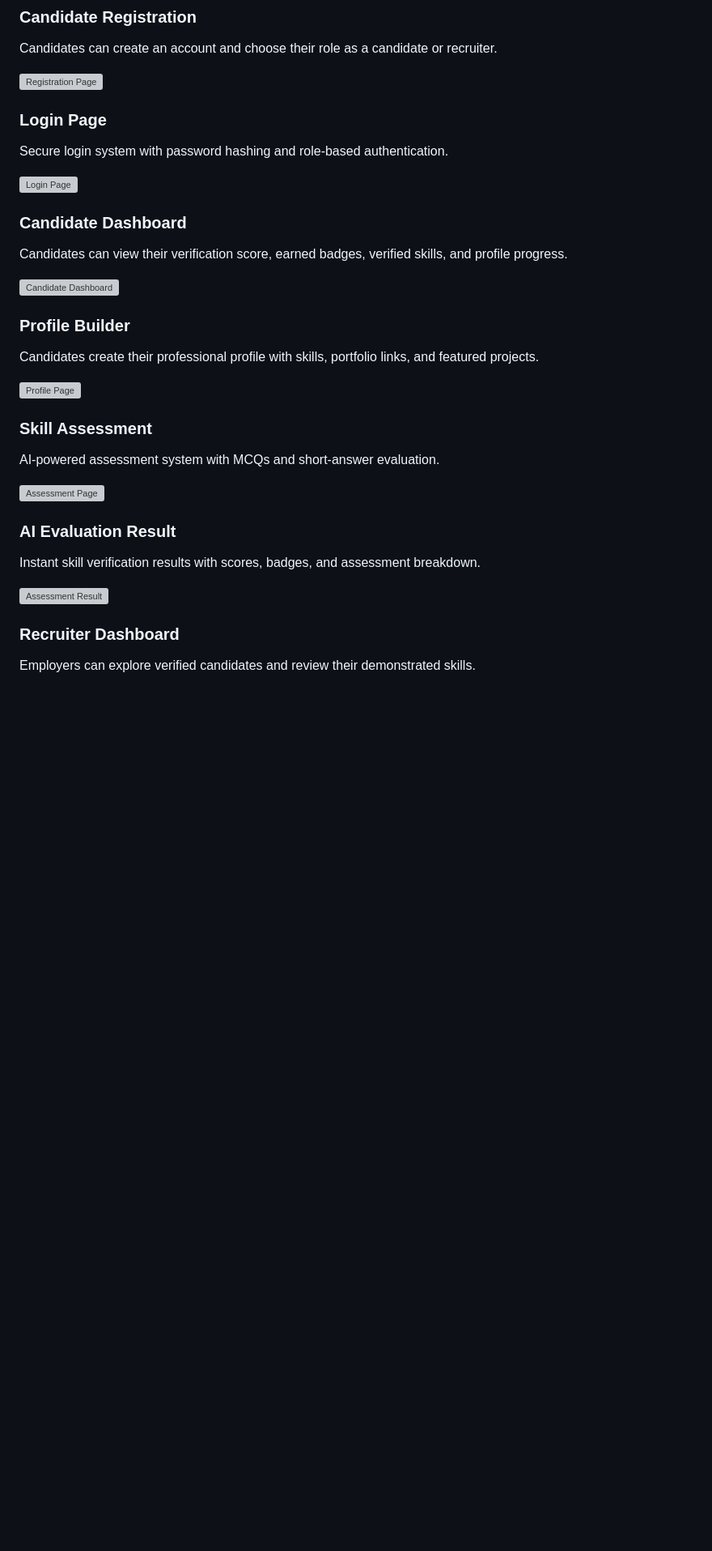
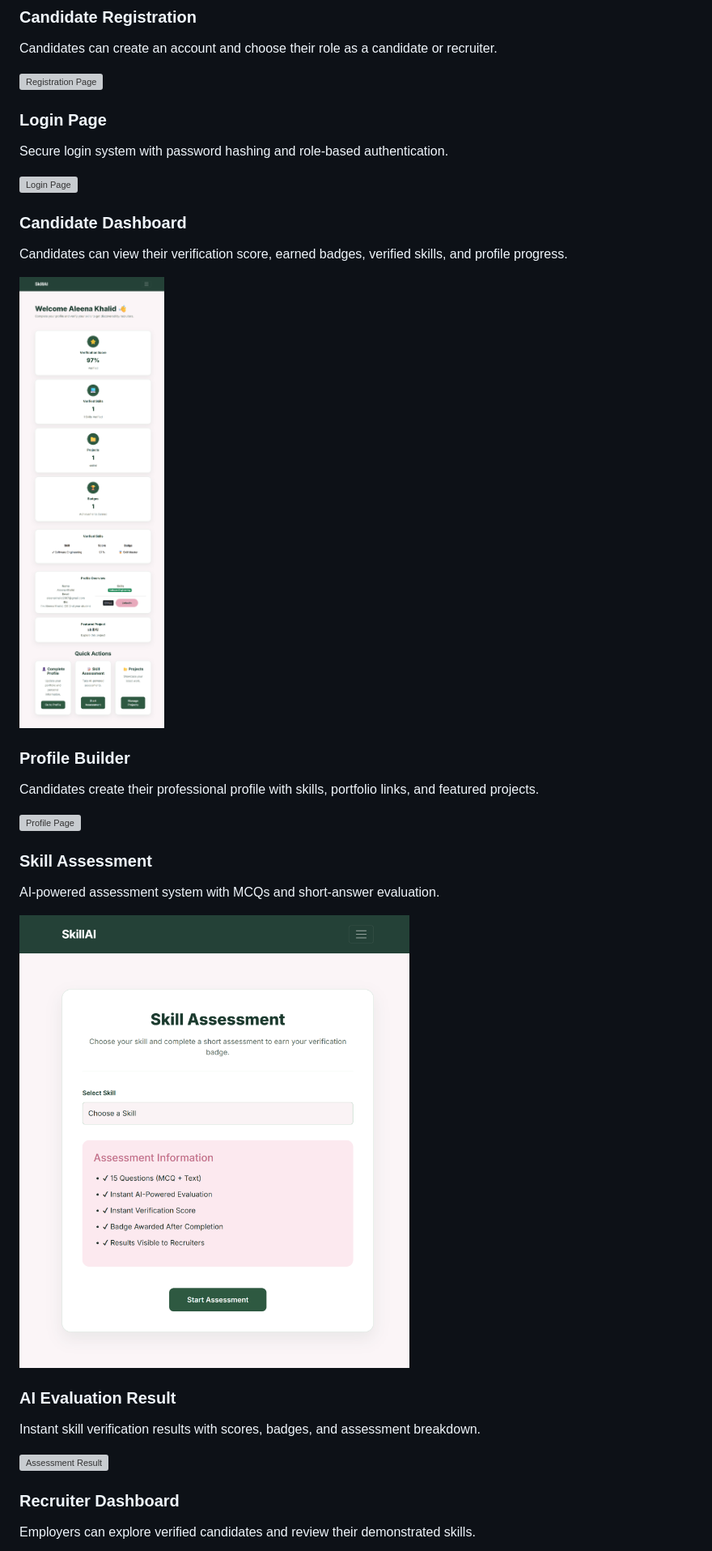
Before and after one commit to Aleenakhalid2007/BuildByte-CODENYX, a Markdown page: README.md, the part around one of its changes. Shown at 81% size. GitHub-like rendering; blank space fills up the shorter version; grey boxes are pictures that could not be loaded.

```diff
--- a/README.md
+++ b/README.md
@@ -80,7 +80,7 @@ Secure login system with password hashing and role-based authentication.
 ### Candidate Dashboard
 Candidates can view their verification score, earned badges, verified skills, and profile progress.
 
-![Candidate Dashboard](static\images/dashboard.png)
+![Candidate Dashboard](static/images/dashboard.png)
 
 
 ### Profile Builder
@@ -92,7 +92,7 @@ Candidates create their professional profile with skills, portfolio links, and f
 ### Skill Assessment
 AI-powered assessment system with MCQs and short-answer evaluation.
 
-![Assessment Page](static\images/challenge.png)
+![Assessment Page](static/images/challenge.png)
 
 
 ### AI Evaluation Result
```
Also changed, not shown: other parts of README.md (+5 -5 lines).
